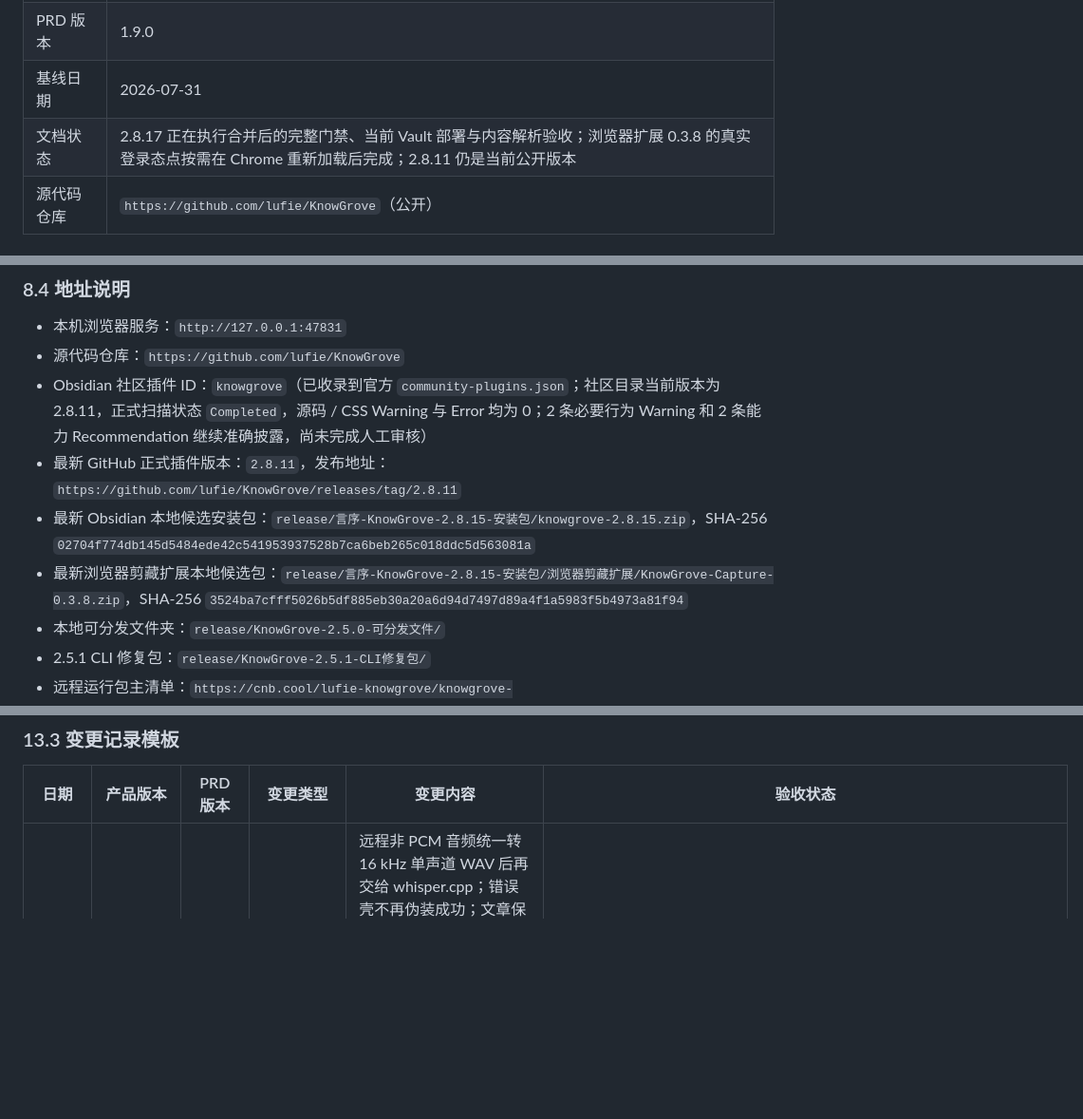
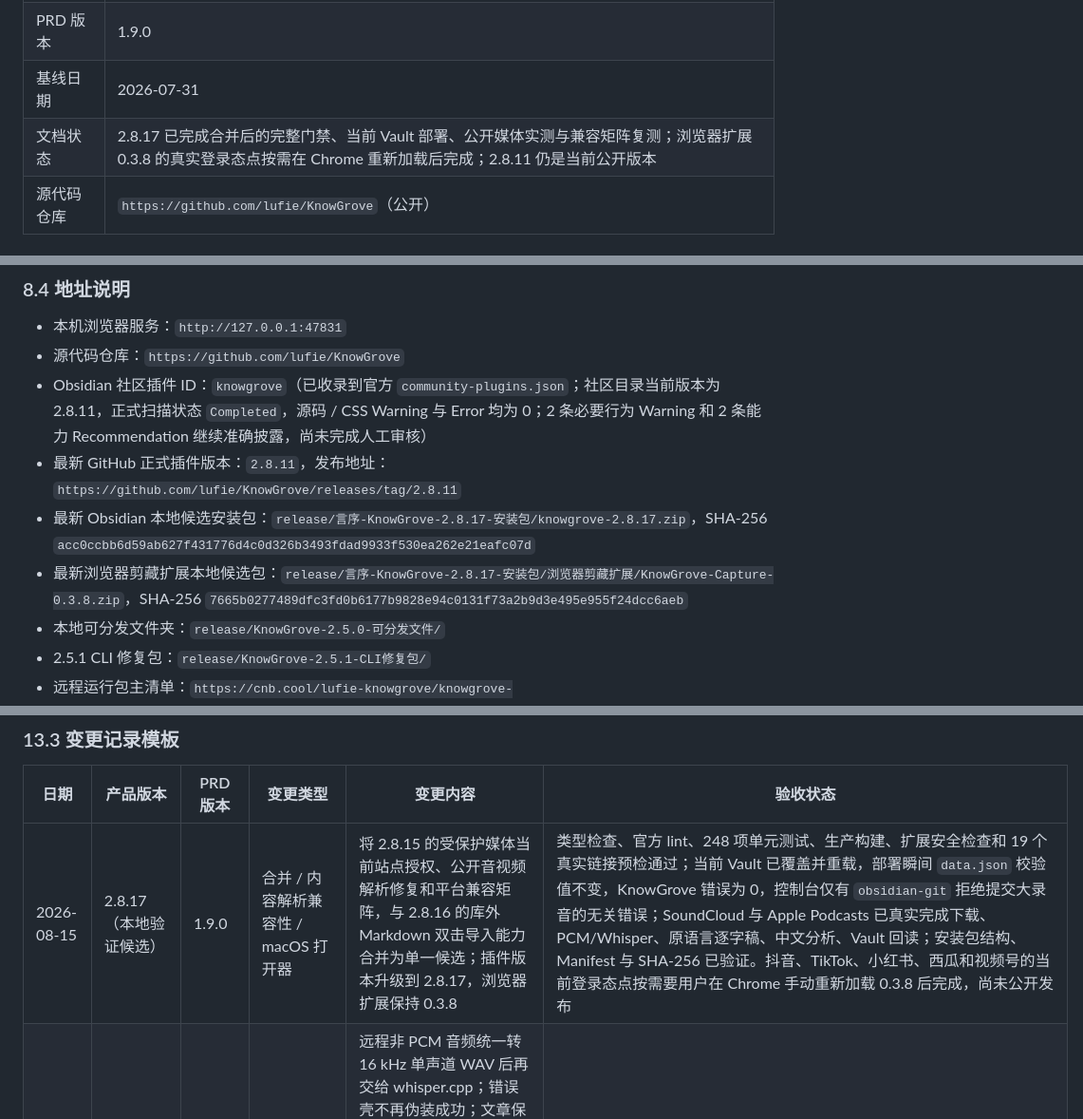
Before and after one commit to lufie/KnowGrove, a Markdown page: PRD.md, 3 parts joined by grey strips. Shown at 95% size. Rendered like a GitHub page; blank space fills up the shorter version.

Commit message:
release: prepare KnowGrove 2.8.17

```diff
--- a/PRD.md
+++ b/PRD.md
@@ -13,7 +13,7 @@
 | 本轮目标版本 | 合并库外 Markdown 打开能力，并扩展内容解析兼容性与受保护媒体的当前站点登录态兜底 |
 | PRD 版本 | 1.9.0 |
 | 基线日期 | 2026-07-31 |
-| 文档状态 | 2.8.17 正在执行合并后的完整门禁、当前 Vault 部署与内容解析验收；浏览器扩展 0.3.8 的真实登录态点按需在 Chrome 重新加载后完成；2.8.11 仍是当前公开版本 |
+| 文档状态 | 2.8.17 已完成合并后的完整门禁、当前 Vault 部署、公开媒体实测与兼容矩阵复测；浏览器扩展 0.3.8 的真实登录态点按需在 Chrome 重新加载后完成；2.8.11 仍是当前公开版本 |
 | 源代码仓库 | `https://github.com/lufie/KnowGrove`（公开） |
 
 ## 2. 产品愿景
@@ -859,8 +859,8 @@ Runtime 1.0.x 托管：
 - 源代码仓库：`https://github.com/lufie/KnowGrove`
 - Obsidian 社区插件 ID：`knowgrove`（已收录到官方 `community-plugins.json`；社区目录当前版本为 2.8.11，正式扫描状态 `Completed`，源码 / CSS Warning 与 Error 均为 0；2 条必要行为 Warning 和 2 条能力 Recommendation 继续准确披露，尚未完成人工审核）
 - 最新 GitHub 正式插件版本：`2.8.11`，发布地址：`https://github.com/lufie/KnowGrove/releases/tag/2.8.11`
-- 最新 Obsidian 本地候选安装包：`release/言序-KnowGrove-2.8.15-安装包/knowgrove-2.8.15.zip`，SHA-256 `02704f774db145d5484ede42c541953937528b7ca6beb265c018ddc5d563081a`
-- 最新浏览器剪藏扩展本地候选包：`release/言序-KnowGrove-2.8.15-安装包/浏览器剪藏扩展/KnowGrove-Capture-0.3.8.zip`，SHA-256 `3524ba7cfff5026b5df885eb30a20a6d94d7497d89a4f1a5983f5b4973a81f94`
+- 最新 Obsidian 本地候选安装包：`release/言序-KnowGrove-2.8.17-安装包/knowgrove-2.8.17.zip`，SHA-256 `acc0ccbb6d59ab627f431776d4c0d326b3493fdad9933f530ea262e21eafc07d`
+- 最新浏览器剪藏扩展本地候选包：`release/言序-KnowGrove-2.8.17-安装包/浏览器剪藏扩展/KnowGrove-Capture-0.3.8.zip`，SHA-256 `7665b0277489dfc3fd0b6177b9828e94c0131f73a2b9d3e495e955f24dcc6aeb`
 - 本地可分发文件夹：`release/KnowGrove-2.5.0-可分发文件/`
 - 2.5.1 CLI 修复包：`release/KnowGrove-2.5.1-CLI修复包/`
 - 远程运行包主清单：`https://cnb.cool/lufie-knowgrove/knowgrove-runtime/-/releases/download/runtime-v1.0.1/runtime-manifest.json`
@@ -1000,5 +1000,6 @@ Runtime 1.0.x 托管：
 
 | 日期 | 产品版本 | PRD 版本 | 变更类型 | 变更内容 | 验收状态 |
 | --- | --- | --- | --- | --- | --- |
+| 2026-08-15 | 2.8.17（本地验证候选） | 1.9.0 | 合并 / 内容解析兼容性 / macOS 打开器 | 将 2.8.15 的受保护媒体当前站点授权、公开音视频解析修复和平台兼容矩阵，与 2.8.16 的库外 Markdown 双击导入能力合并为单一候选；插件版本升级到 2.8.17，浏览器扩展保持 0.3.8 | 类型检查、官方 lint、248 项单元测试、生产构建、扩展安全检查和 19 个真实链接预检通过；当前 Vault 已覆盖并重载，部署瞬间 `data.json` 校验值不变，KnowGrove 错误为 0，控制台仅有 `obsidian-git` 拒绝提交大录音的无关错误；SoundCloud 与 Apple Podcasts 已真实完成下载、PCM/Whisper、原语言逐字稿、中文分析、Vault 回读；安装包结构、Manifest 与 SHA-256 已验证。抖音、TikTok、小红书、西瓜和视频号的当前登录态点按需要用户在 Chrome 手动重新加载 0.3.8 后完成，尚未公开发布 |
 | 2026-08-15 | 2.8.15（本地验证候选） | 1.8.9 | 修复 / 内容解析兼容性 / 受保护媒体授权 | 远程非 PCM 音频统一转 16 kHz 单声道 WAV 后再交给 whisper.cpp；错误壳不再伪装成功；文章保留正文并最多继续解析 3 个内嵌媒体；补齐 Instagram、Vimeo、Dailymotion、Twitch、Facebook 和微信视频号分类；小红书等动态页面补收真实内容图片；Apple Podcasts 用公共 Lookup API 解析分享单集。浏览器扩展 0.3.8 新增当前站点单次授权：只在用户登录/验证/播放后主动点击时读取当前 URL 可用的 Cookie、UA、Referer、播放器和页面状态媒体地址，Cookie 只写入权限 `0600` 的单任务临时文件并在结束后删除，不持久化、不上传言序服务器、不绕过付费墙、验证码或 DRM；增加可重复运行的平台兼容预检矩阵 | 类型检查、官方规则 lint、244 项单元测试、生产构建、浏览器扩展权限检查和差异检查通过；SoundCloud 与 Apple Podcasts 真实完成下载、PCM/Whisper、原语言逐字稿、中文分析、原始音频 Wikilink、Vault 回读，测试笔记与音频已清理；19 个真实 URL 自动预检中公开网页、Bilibili、YouTube、腾讯视频、微博、Dailymotion、SoundCloud、Apple Podcasts 可达或返回媒体，Medium/Vimeo 明确进入浏览器可见内容兜底，抖音匿名失败正确保留链接并提示当前站点授权；2.8.15 已覆盖当前 Vault 并重载、覆盖时 `data.json` 哈希不变、插件错误为 0；本地候选包结构与 SHA-256 已验证。Chrome 安全策略禁止自动打开扩展管理页，0.3.8 的抖音/TikTok/小红书/西瓜/视频号真实登录态点按仍需用户重新加载扩展后完成，尚未公开发布 |
 | 2026-08-15 | 2.8.16（本地验证候选） | 1.8.9 | 新增 / macOS 库外 Markdown 双击导入 | Read It Later 增加库外 Markdown 目标目录和 Mac 打开器管理；安装后通过 Finder 的系统“全部更改”完成一次性默认应用确认。启用后 `.md` / `.markdown` 双击会保留源文件、复制进当前 Vault 并用 Obsidian 打开，库内文件直接打开；源内容指纹用于重复导入复用，异内容重名安全编号；设置页可引导恢复安装前的默认应用 | 类型检查、功能分支 244 项及并行功能集成后 248 项单元测试、官方 Obsidian lint、生产构建与差异检查通过；2.8.16 已覆盖当前 Vault 并重载，`data.json` 哈希不变，KnowGrove 插件错误为 0；控制台仅记录到与本功能无关的 `obsidian-git` 大文件提交拦截；Finder 已确认打开器为 `.md` 默认应用，真实中文/空格路径验证库外导入并打开、同源重复保持 1 份、同名异内容生成 ` 2.md`、库内文件直接打开且源文件不变；验收产物已移入 Vault `.trash` 和 macOS 废纸篓，打开器最终目标恢复为 `Home/📬输入`；设置页最终视觉复核因 Mac 锁定待补，尚未公开发布 |
```
Also changed, not shown: other parts of PRD.md (+0 -1 lines), docs/CAPTURE_COMPATIBILITY_2026-08-15.md (+2 -2 lines).
